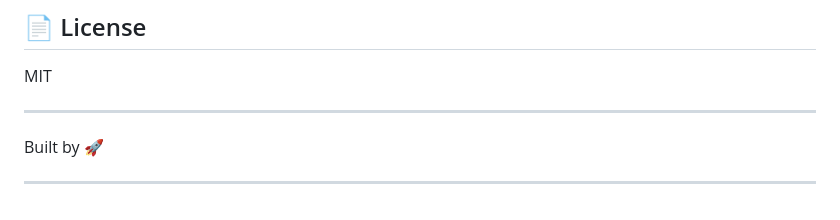
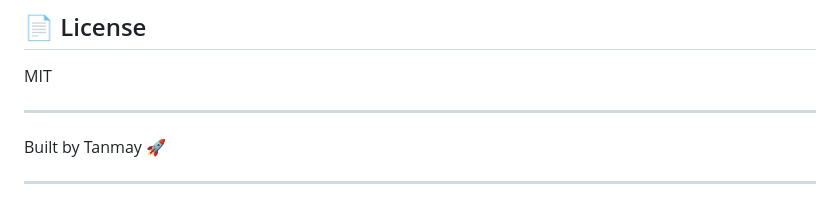
Before and after one commit to Tanmay1112004/Geminitor--Smart-Gemini-Chatbot-with-LangSmith-Monitoring, a Markdown page: README.md, the part around the change. Drawn GitHub-style.

Commit message:
Update builder name in README

```diff
--- a/README.md
+++ b/README.md
@@ -145,6 +145,6 @@ MIT
 
 ---
 
-Built by  🚀
+Built by Tanmay 🚀
 
 ---
```
